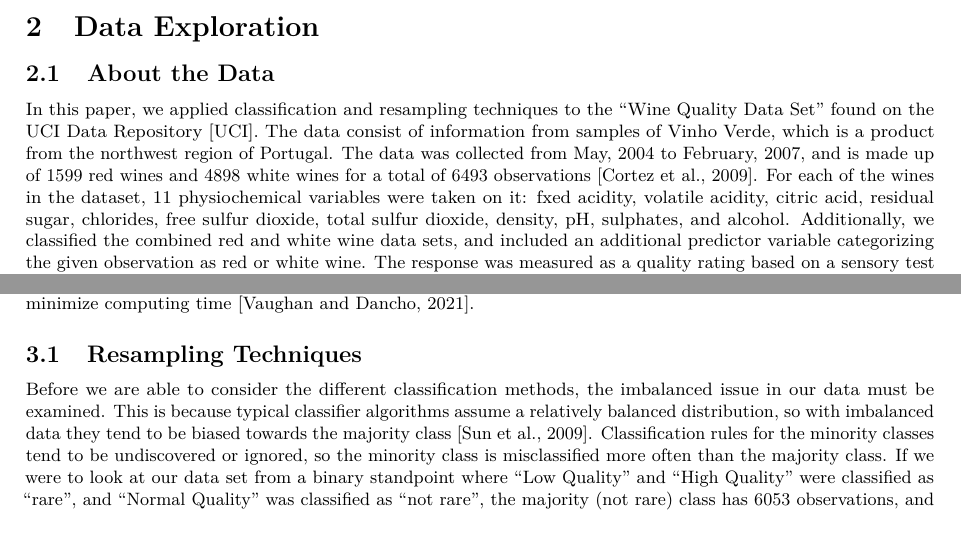
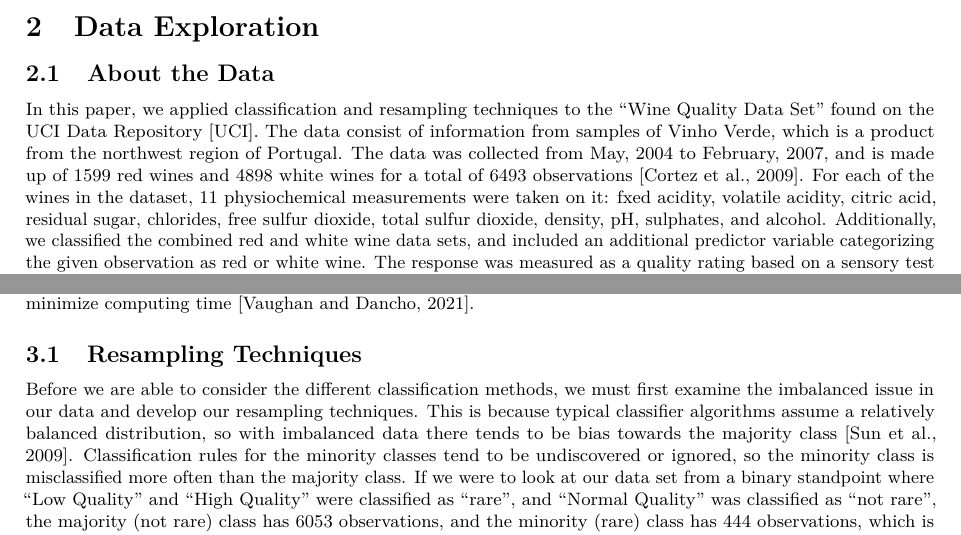
Before and after one commit to earobinson95/Statistical-Learning-Project-UNL-STAT983, an R Markdown document (reports/final-report.Rmd): two parts of pages 2 and 5 of 19, joined at a grey line, cut so that both start at the same text. The pictures show the output file reports/final-report.pdf that the author committed with the source.

Commit message:
minor changes to resampling section

```diff
--- a/reports/final-report.Rmd
+++ b/reports/final-report.Rmd
@@ -82,7 +82,7 @@ The goal of this paper, following \cite{hu2016classification} is to train a mode
 In this paper, we applied classification and resampling techniques to the “Wine Quality Data Set” found on the UCI Data Repository \citep{UCIdataset}.
 The data consist of information from samples of Vinho Verde, which is a product from the northwest region of Portugal.
 The data was collected from May, 2004 to February, 2007, and is made up of 1599 red wines and 4898 white wines for a total of 6493 observations \citep{cortez2009using}.
-For each of the wines in the dataset, 11 physiochemical variables were taken on it: fxed acidity, volatile acidity, citric acid, residual sugar, chlorides, free sulfur dioxide, total sulfur dioxide, density, pH, sulphates, and alcohol.
+For each of the wines in the dataset, 11 physiochemical measurements were taken on it: fxed acidity, volatile acidity, citric acid, residual sugar, chlorides, free sulfur dioxide, total sulfur dioxide, density, pH, sulphates, and alcohol.
 Additionally, we classified the combined red and white wine data sets, and included an additional predictor variable categorizing the given observation as red or white wine.
 The response was measured as a quality rating based on a sensory test carried out by at least three sommeliers, where a 0 was considered very bad and a 10 was excellent \cite{gupta2018selection}.
 Following \cite{hu2016classification}, we separated the wine into three quality classes: Low Quality $(\le 4)$, Normal (5-7), and High quality $(\ge 8)$.
@@ -237,8 +237,8 @@ Both classification methods were tuned by conducting a hyperparameter grid searc
 
 ## Resampling Techniques
 
-Before we are able to consider the different classification methods, the imbalanced issue in our data must be examined.
-This is because typical classifier algorithms assume a relatively balanced distribution, so with imbalanced data they tend to be biased towards the majority class \citep{sun2009classification}.
+Before we are able to consider the different classification methods, we must first examine the imbalanced issue in our data and develop our resampling techniques.
+This is because typical classifier algorithms assume a relatively balanced distribution, so with imbalanced data there tends to be bias towards the majority class \citep{sun2009classification}.
 Classification rules for the minority classes tend to be undiscovered or ignored, so the minority class is misclassified more often than the majority class.
 If we were to look at our data set from a binary standpoint where “Low Quality” and “High Quality” were classified as "rare", and “Normal Quality” was classified as "not rare", the majority (not rare) class has 6053 observations, and the minority (rare) class has 444 observations, which is a ratio of about 13:1.
 Due to this imbalanced nature in the data, classifying algorithms will be biased towards classifying wines as Normal Quality, causing poor predictions for the Low and High Quality classes.
```
Also changed, not shown: reports/final-report.pdf.
